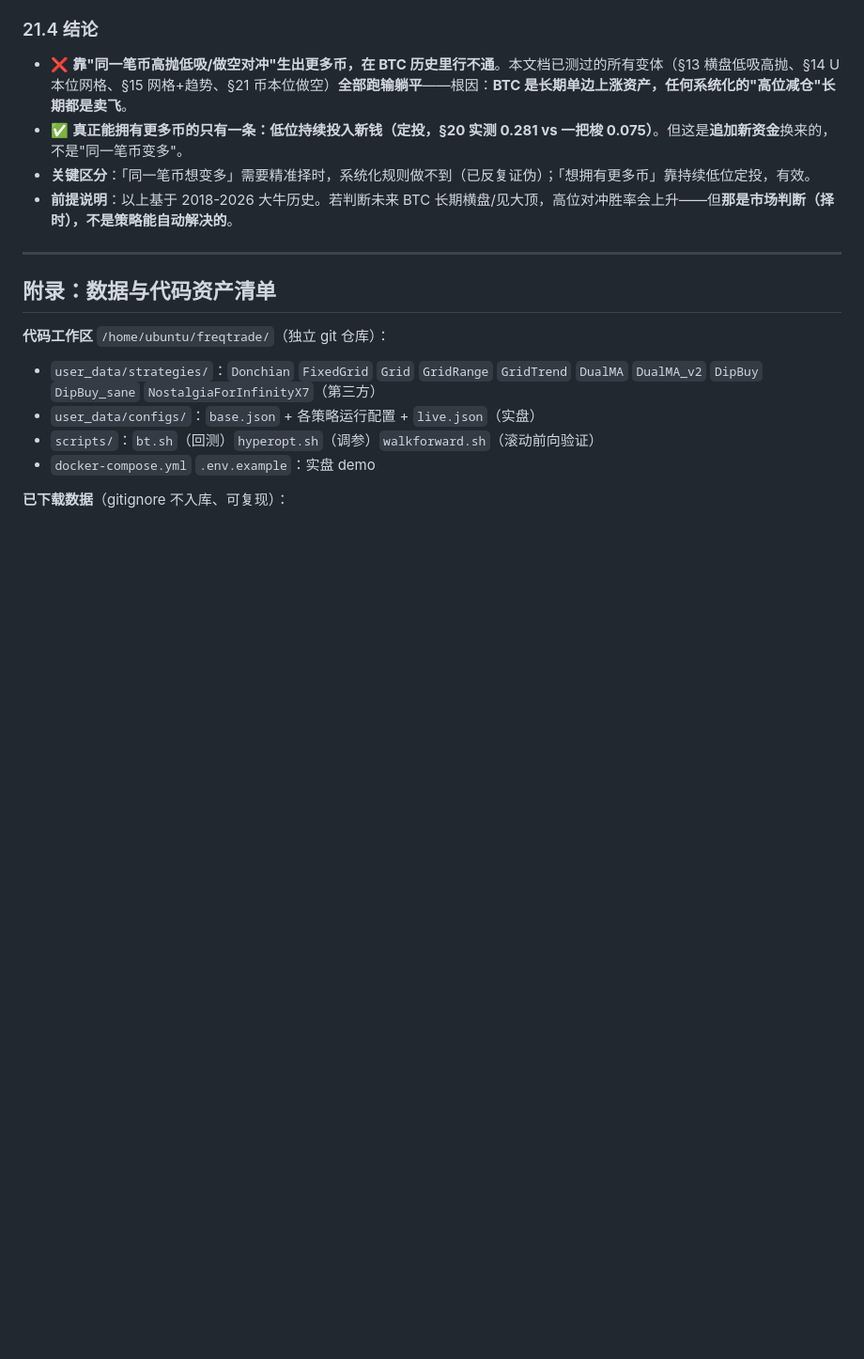
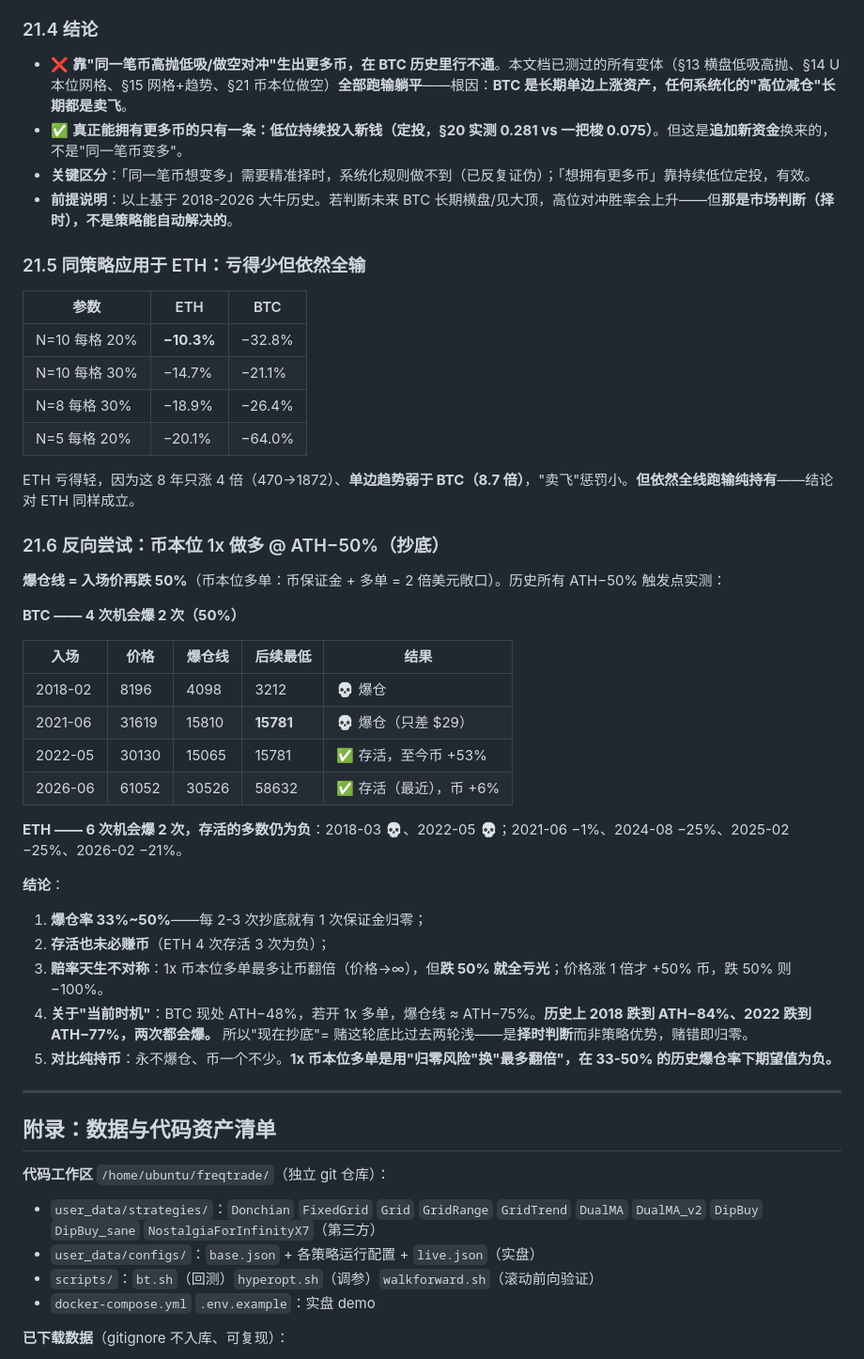
Before and after one commit to Narglc/stock.quot.tele.bot, a Markdown page: freqtrade调研.md, the part around the change. Shown at 94% size. Drawn GitHub-style; blank space fills up the shorter version.

Commit message:
docs(freqtrade): §21.5-21.6 做空网格@ETH + 币本位1x做多@ATH-50%实测
- ETH做空网格: -10%~-20%(比BTC轻但仍全输，因ETH趋势弱)
- 币本位1x做多@ATH-50%: BTC 4次爆2次(50%)，ETH 6次爆2次且存活多为负
- 当前BTC处ATH-48%，1x多单爆仓线≈ATH-75%；2018/2022两轮都会爆
- 赔率不对称: 最多翻倍 vs 跌50%归零，期望值为负

Co-Authored-By: Claude Opus 4.8 (1M context) <noreply@anthropic.com>

```diff
--- a/freqtrade调研.md
+++ b/freqtrade调研.md
@@ -909,6 +909,39 @@ docker compose logs -f                  # 看它按策略选股/下单；浏览
 - **关键区分**：「同一笔币想变多」需要精准择时，系统化规则做不到（已反复证伪）；「想拥有更多币」靠持续低位定投，有效。
 - **前提说明**：以上基于 2018-2026 大牛历史。若判断未来 BTC 长期横盘/见大顶，高位对冲胜率会上升——但**那是市场判断（择时），不是策略能自动解决的**。
 
+### 21.5 同策略应用于 ETH：亏得少但依然全输
+
+| 参数 | ETH | BTC |
+|---|---|---|
+| N=10 每格 20% | **−10.3%** | −32.8% |
+| N=10 每格 30% | −14.7% | −21.1% |
+| N=8 每格 30% | −18.9% | −26.4% |
+| N=5 每格 20% | −20.1% | −64.0% |
+
+ETH 亏得轻，因为这 8 年只涨 4 倍（470→1872）、**单边趋势弱于 BTC（8.7 倍）**，"卖飞"惩罚小。**但依然全线跑输纯持有**——结论对 ETH 同样成立。
+
+### 21.6 反向尝试：币本位 1x **做多** @ ATH−50%（抄底）
+
+**爆仓线 = 入场价再跌 50%**（币本位多单：币保证金 + 多单 = 2 倍美元敞口）。历史所有 ATH−50% 触发点实测：
+
+**BTC —— 4 次机会爆 2 次（50%）**
+
+| 入场 | 价格 | 爆仓线 | 后续最低 | 结果 |
+|---|---|---|---|---|
+| 2018-02 | 8196 | 4098 | 3212 | 💀 爆仓 |
+| 2021-06 | 31619 | 15810 | **15781** | 💀 爆仓（只差 $29） |
+| 2022-05 | 30130 | 15065 | 15781 | ✅ 存活，至今币 +53% |
+| 2026-06 | 61052 | 30526 | 58632 | ✅ 存活（最近），币 +6% |
+
+**ETH —— 6 次机会爆 2 次，存活的多数仍为负**：2018-03 💀、2022-05 💀；2021-06 −1%、2024-08 −25%、2025-02 −25%、2026-02 −21%。
+
+**结论**：
+1. **爆仓率 33%~50%**——每 2-3 次抄底就有 1 次保证金归零；
+2. **存活也未必赚币**（ETH 4 次存活 3 次为负）；
+3. **赔率天生不对称**：1x 币本位多单最多让币翻倍（价格→∞），但**跌 50% 就全亏光**；价格涨 1 倍才 +50% 币，跌 50% 则 −100%。
+4. **关于"当前时机"**：BTC 现处 ATH−48%，若开 1x 多单，爆仓线 ≈ ATH−75%。**历史上 2018 跌到 ATH−84%、2022 跌到 ATH−77%，两次都会爆。** 所以"现在抄底"= 赌这轮底比过去两轮浅——是**择时判断**而非策略优势，赌错即归零。
+5. **对比纯持币**：永不爆仓、币一个不少。**1x 币本位多单是用"归零风险"换"最多翻倍"，在 33-50% 的历史爆仓率下期望值为负。**
+
 ---
 
 ## 附录：数据与代码资产清单
```
